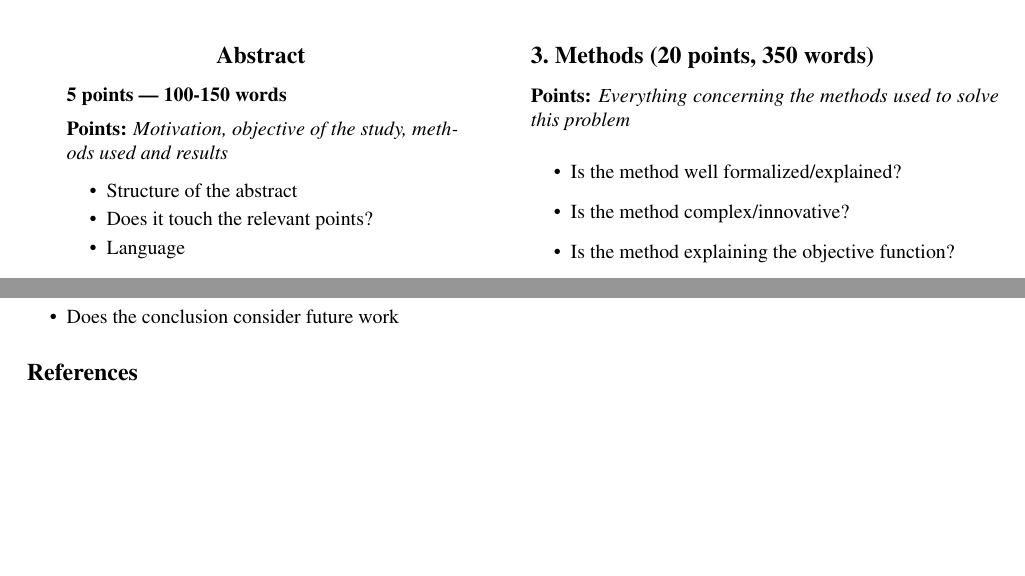
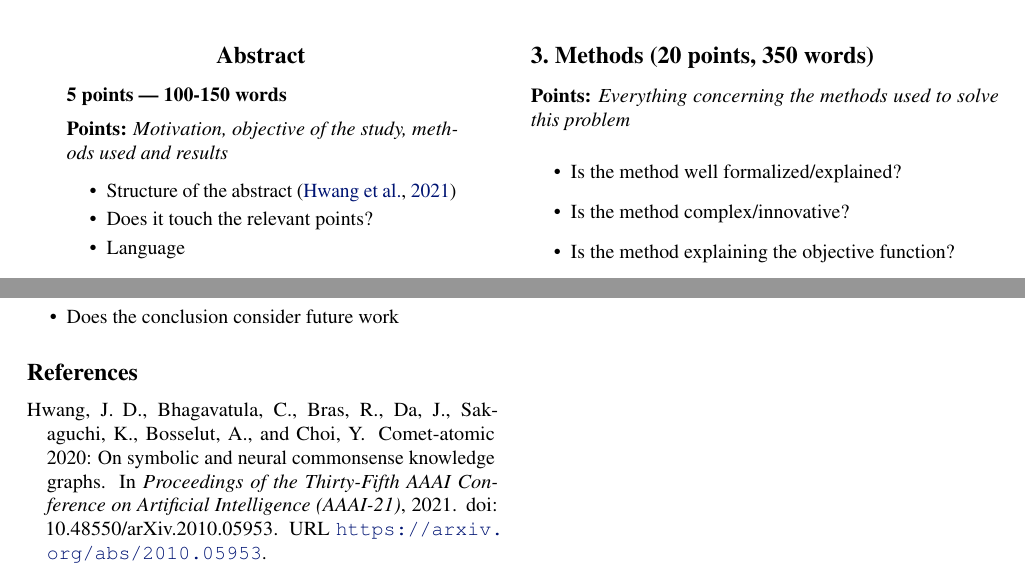
Before and after one commit to Harmxn02/KTAI-Project, a LaTeX paper (report/main.tex, which reads report/sections/0-Abstract.tex): two parts of pages 1 and 2 of 2, joined at a grey line, cut so that both start at the same text, the shorter picture padded with empty space. Compiled offline with pdfLaTeX.

```diff
--- a/report/sections/0-Abstract.tex
+++ b/report/sections/0-Abstract.tex
@@ -6,7 +6,8 @@
 
     \textbf{Points:} \textit{Motivation, objective of the study, methods used and results}
     \begin{itemize}
-        \item Structure of the abstract
+        % dummy citation to get rid of natbib citation errors
+        \item Structure of the abstract~\citep{hwang2021cometatomic}
         \item Does it touch the relevant points?
         \item Language
     \end{itemize}
```
Also changed, not shown: report/sections/1-Introduction.tex (+24 -0 lines), report/main.pdf.
